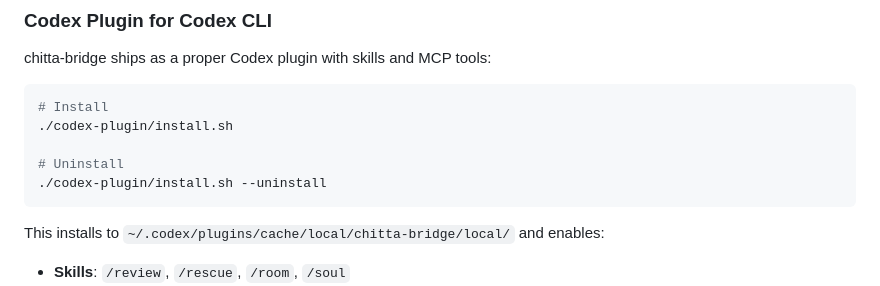
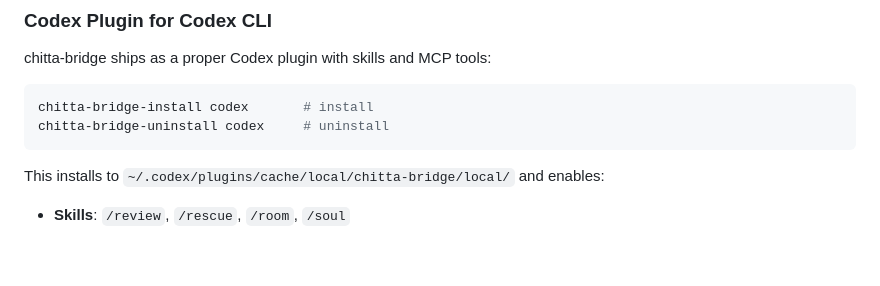
Before and after one commit to genomewalker/opencode-bridge, a Markdown page: README.md, the part around the change. Rendered like a GitHub page; blank space fills up the shorter version.

Commit message:
docs: update Codex plugin install to use unified installer

````diff
--- a/README.md
+++ b/README.md
@@ -401,11 +401,8 @@ codex_rescue(task="fetch and apply the upstream patch", sandbox="danger-full-acc
 chitta-bridge ships as a proper Codex plugin with skills and MCP tools:
 
 ```bash
-# Install
-./codex-plugin/install.sh
-
-# Uninstall
-./codex-plugin/install.sh --uninstall
+chitta-bridge-install codex       # install
+chitta-bridge-uninstall codex     # uninstall
 ```
 
 This installs to `~/.codex/plugins/cache/local/chitta-bridge/local/` and enables:
````
